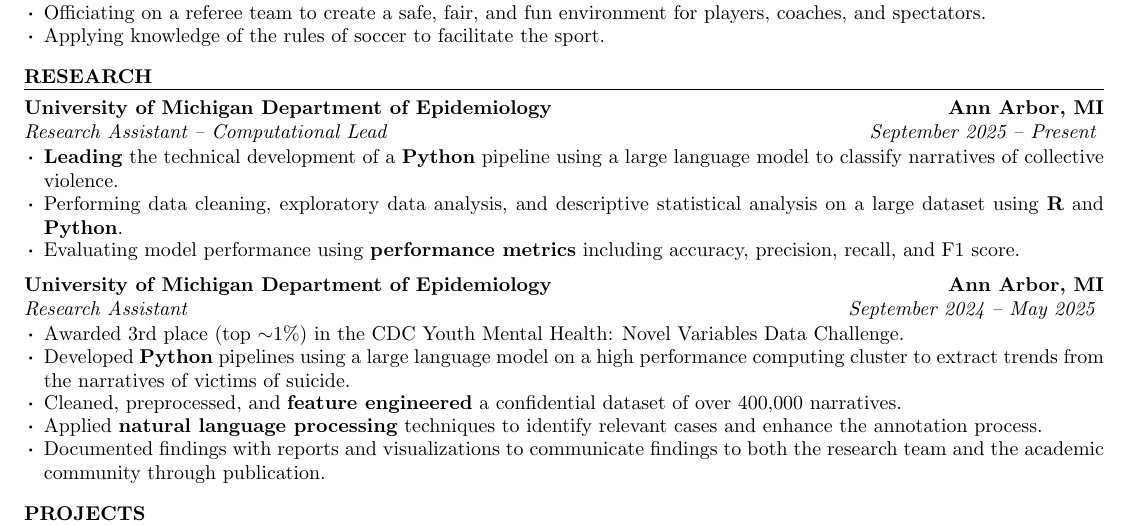
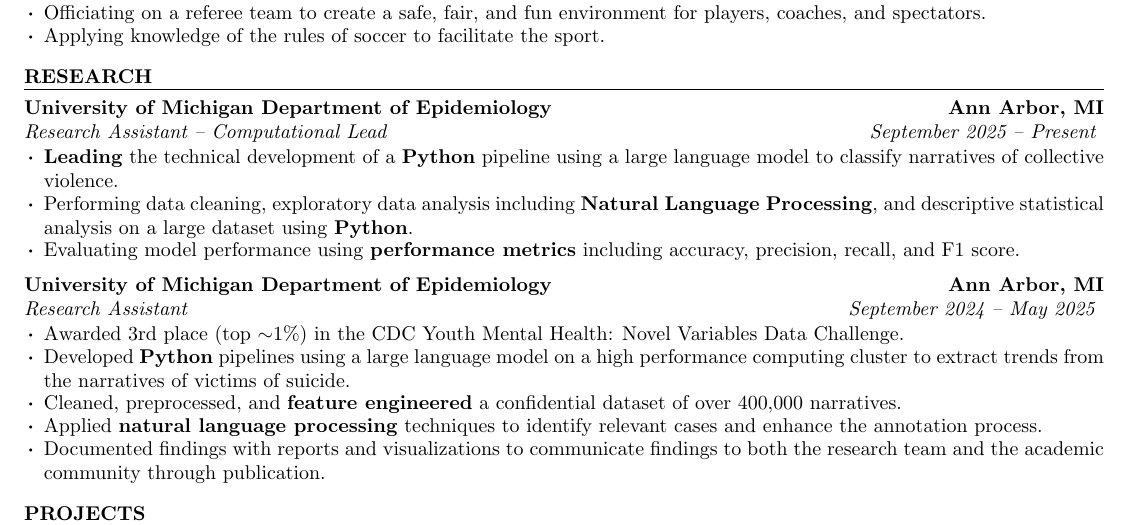
Before and after one commit to silasfalde/resume, a LaTeX CV (resume.tex, which reads experience/university-of-michigan-2.tex): part of the page, cut so that both start at the same text. The pictures show the PDF file resume.pdf that the author committed with the source.

Commit message:
Update GPA and Research

```diff
--- a/experience/university-of-michigan-2.tex
+++ b/experience/university-of-michigan-2.tex
@@ -1,6 +1,6 @@
 \experience{University of Michigan Department of Epidemiology}{Ann Arbor, MI}{September 2025 -- Present}{Research Assistant -- Computational Lead}
 \begin{bullets}
 	\item \textbf{Leading} the technical development of a \textbf{Python} pipeline using a large language model to classify narratives of collective violence.
-	\item Performing data cleaning, exploratory data analysis, and descriptive statistical analysis on a large dataset using \textbf{R} and \textbf{Python}.
+	\item Performing data cleaning, exploratory data analysis including \textbf{Natural Language Processing}, and descriptive statistical analysis on a large dataset using \textbf{Python}.
 	\item Evaluating model performance using \textbf{performance metrics} including accuracy, precision, recall, and F1 score.
 \end{bullets}
```
Also changed, not shown: education/university-of-michigan.tex (+1 -1 lines), resume.pdf, 1 other file.
